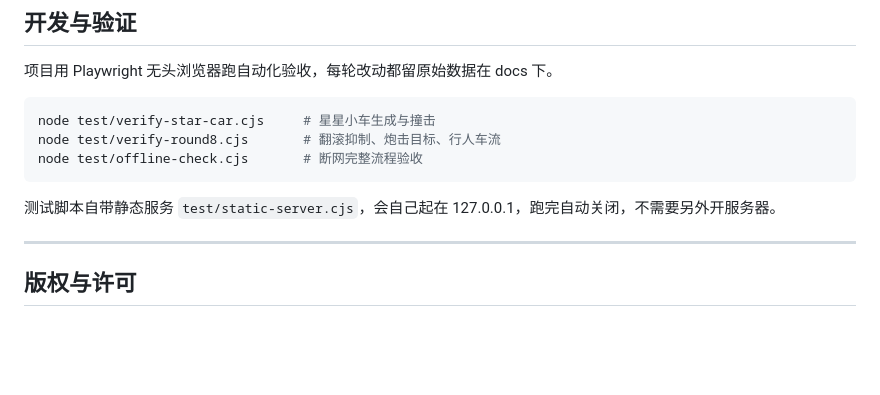
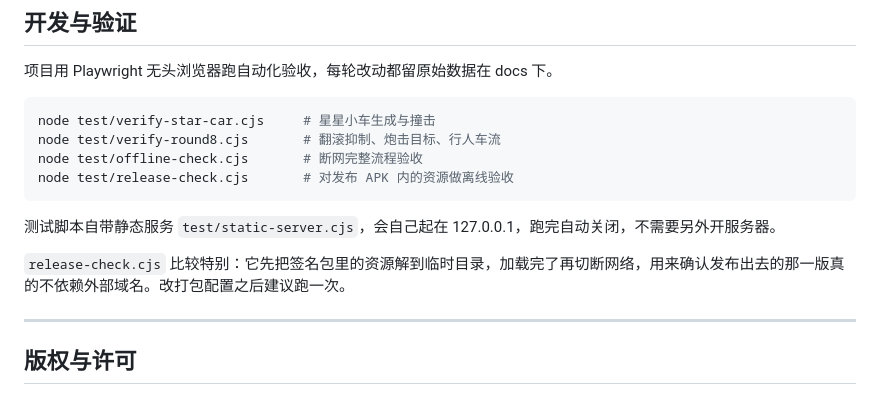
Before and after one commit to asc456666-ui/CrashLab, a Markdown page: README.md, the part around the change. Rendered like a GitHub page; blank space fills up the shorter version.

````diff
--- a/README.md
+++ b/README.md
@@ -224,9 +224,12 @@ CrashLabWeb
 node test/verify-star-car.cjs     # 星星小车生成与撞击
 node test/verify-round8.cjs       # 翻滚抑制、炮击目标、行人车流
 node test/offline-check.cjs       # 断网完整流程验收
+node test/release-check.cjs       # 对发布 APK 内的资源做离线验收
 ```
 
 测试脚本自带静态服务 `test/static-server.cjs`，会自己起在 127.0.0.1，跑完自动关闭，不需要另外开服务器。
+
+`release-check.cjs` 比较特别：它先把签名包里的资源解到临时目录，加载完了再切断网络，用来确认发布出去的那一版真的不依赖外部域名。改打包配置之后建议跑一次。
 
 ---
 
````
Also changed, not shown: README_EN.md (+3 -0 lines).
